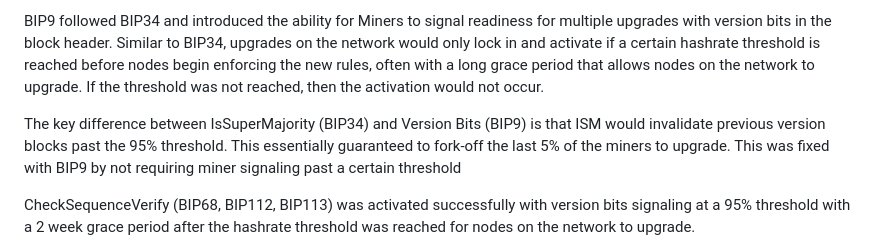
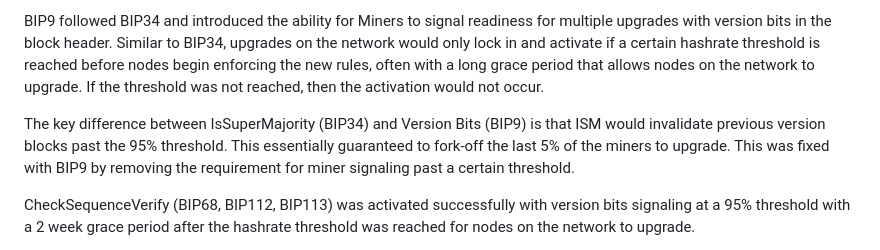
Before and after one commit to yashrajd/bcap, a Markdown page: README.md, the part around the change. GitHub-like rendering.

Commit message:
further clarification for bip9 vs bip34

```diff
--- a/README.md
+++ b/README.md
@@ -66,7 +66,7 @@ BIP34 introduced an upgrade path for versioned transactions and blocks. Miners w
 
 BIP9 followed BIP34 and introduced the ability for Miners to signal readiness for multiple upgrades with version bits in the block header. Similar to BIP34, upgrades on the network would only lock in and activate if a certain hashrate threshold is reached before nodes begin enforcing the new rules, often with a long grace period that allows nodes on the network to upgrade. If the threshold was not reached, then the activation would not occur.
 
-The key difference between IsSuperMajority (BIP34) and Version Bits (BIP9) is that ISM would invalidate previous version blocks past the 95% threshold. This essentially guaranteed to fork-off the last 5% of the miners to upgrade. This was fixed with BIP9 by not requiring miner signaling past a certain threshold
+The key difference between IsSuperMajority (BIP34) and Version Bits (BIP9) is that ISM would invalidate previous version blocks past the 95% threshold. This essentially guaranteed to fork-off the last 5% of the miners to upgrade. This was fixed with BIP9 by removing the requirement for miner signaling past a certain threshold.
 
 CheckSequenceVerify (BIP68, BIP112, BIP113) was activated successfully with version bits signaling at a 95% threshold with a 2 week grace period after the hashrate threshold was reached for nodes on the network to upgrade.
 
```
